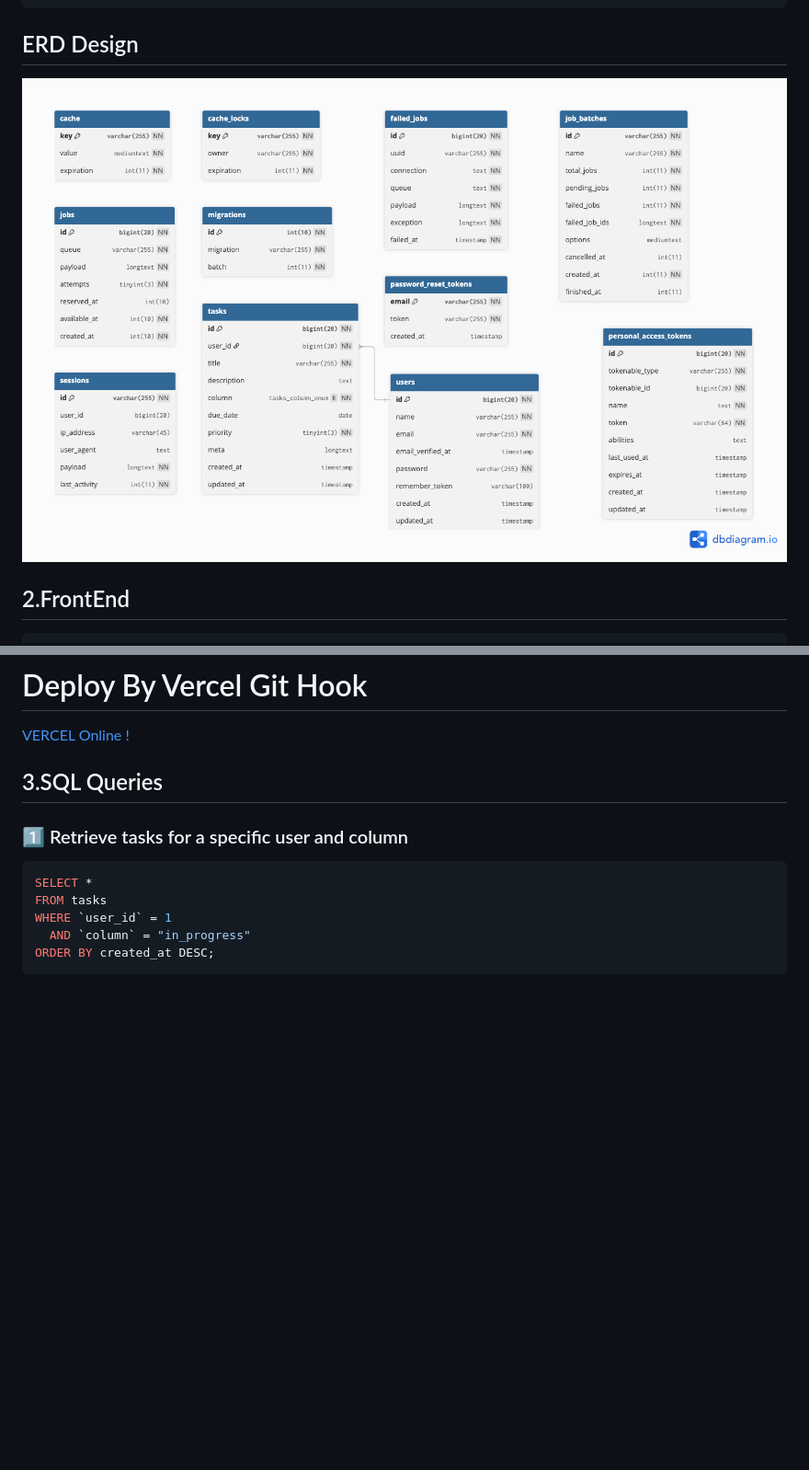
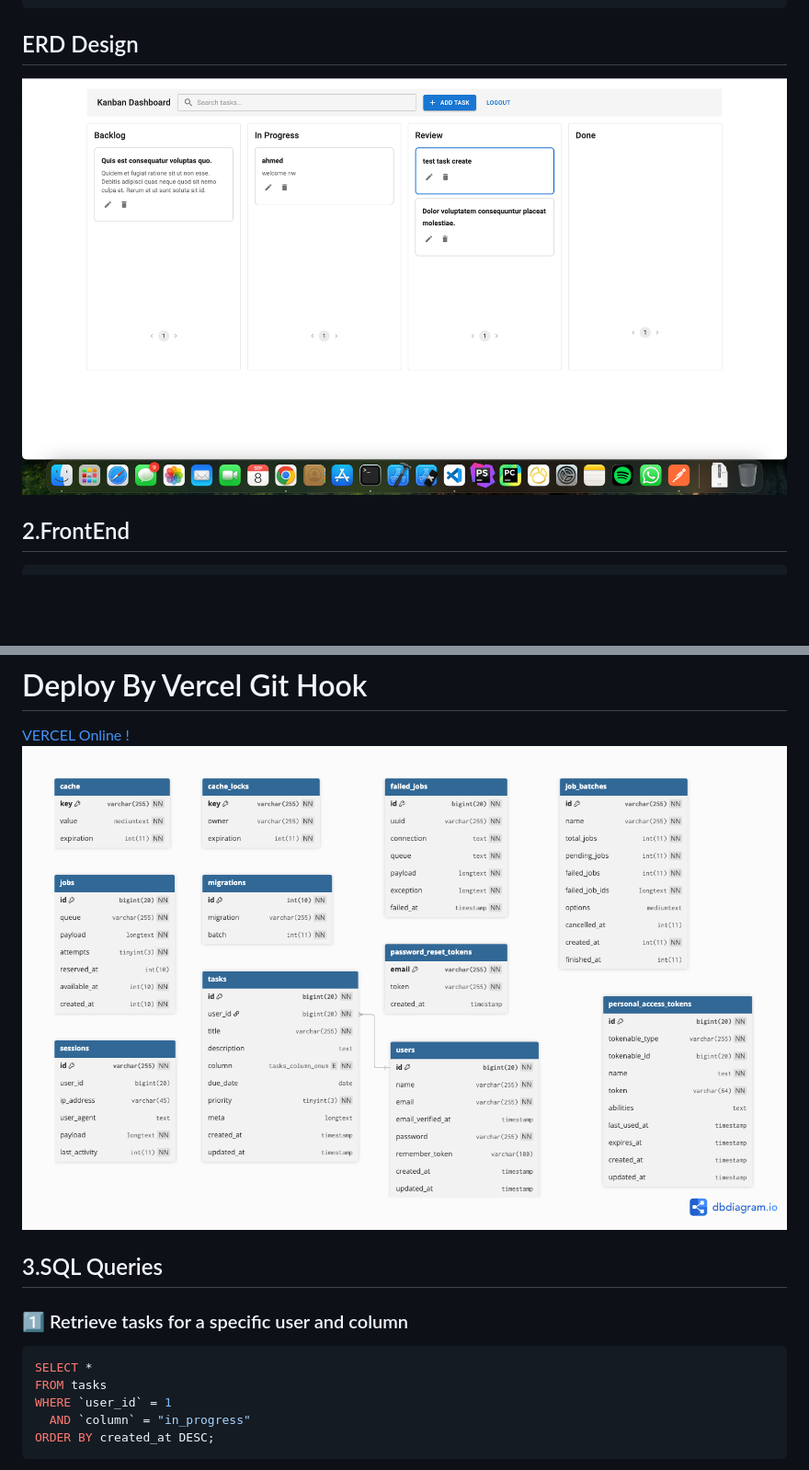
Before and after one commit to yahongie2014/Technical-Assessment-MindLuster, a Markdown page: README.md, 2 parts joined by grey strips. Shown: that part at 92% size. Rendered like a GitHub page; pictures changed too: kanban.png (added); blank space fills up the shorter version.

Commit message:
fix read

```diff
--- a/README.md
+++ b/README.md
@@ -64,7 +64,7 @@ Will Debloy on ([Offline](http://localhost:8000)) or ([online](https://task.fada
 
 ## ERD Design
 
-![alt text](https://raw.githubusercontent.com/yahongie2014/Technical-Assessment-MindLuster/refs/heads/main/TASK%20DIAGRAM.png)
+![alt text](https://raw.githubusercontent.com/yahongie2014/Technical-Assessment-MindLuster/refs/heads/main/kanban.png)
 
 ## 2.FrontEnd
 
@@ -97,6 +97,7 @@ VITE_API_PREFIX=/api
 # Deploy By Vercel Git Hook
 
 [VERCEL Online !](https://technical-assessment-mind-luster.vercel.app/)
+![alt text](https://raw.githubusercontent.com/yahongie2014/Technical-Assessment-MindLuster/refs/heads/main/TASK%20DIAGRAM.png)
 
 ## 3.SQL Queries
 
```
